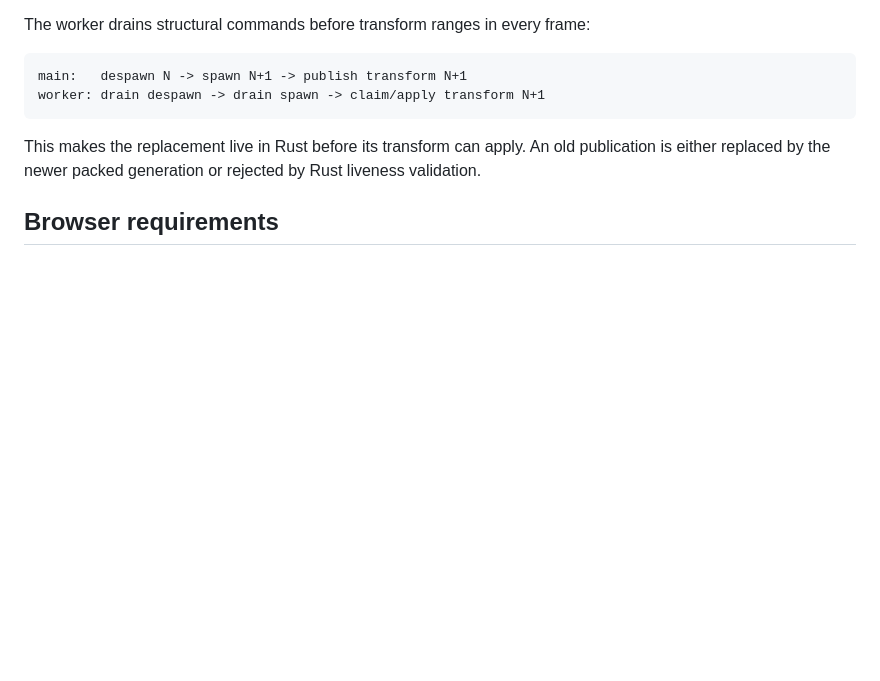
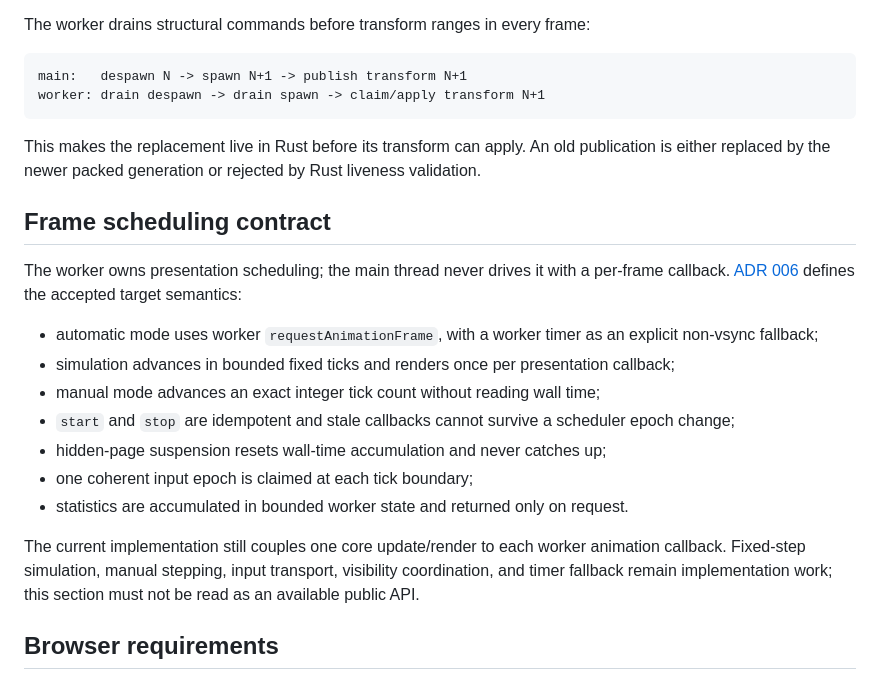
Before and after one commit to Navidtm/engine, a Markdown page: docs/threading-model.md, the part around the change. Rendered like a GitHub page; blank space fills up the shorter version.

Commit message:
docs: define frame scheduling semantics

```diff
--- a/docs/threading-model.md
+++ b/docs/threading-model.md
@@ -100,6 +100,29 @@ This makes the replacement live in Rust before its transform can apply. An old
 publication is either replaced by the newer packed generation or rejected by
 Rust liveness validation.
 
+## Frame scheduling contract
+
+The worker owns presentation scheduling; the main thread never drives it with a
+per-frame callback. [ADR 006](../.agents/decisions/006-frame-scheduling.md)
+defines the accepted target semantics:
+
+- automatic mode uses worker `requestAnimationFrame`, with a worker timer as an
+  explicit non-vsync fallback;
+- simulation advances in bounded fixed ticks and renders once per presentation
+  callback;
+- manual mode advances an exact integer tick count without reading wall time;
+- `start` and `stop` are idempotent and stale callbacks cannot survive a
+  scheduler epoch change;
+- hidden-page suspension resets wall-time accumulation and never catches up;
+- one coherent input epoch is claimed at each tick boundary;
+- statistics are accumulated in bounded worker state and returned only on
+  request.
+
+The current implementation still couples one core update/render to each worker
+animation callback. Fixed-step simulation, manual stepping, input transport,
+visibility coordination, and timer fallback remain implementation work; this
+section must not be read as an available public API.
+
 ## Browser requirements
 
 `SharedArrayBuffer` requires cross-origin isolation. Development and benchmark
```
Also changed, not shown: .agents/decisions/006-frame-scheduling.md (added, +311 -0 lines), docs/architecture.md (+9 -0 lines).
